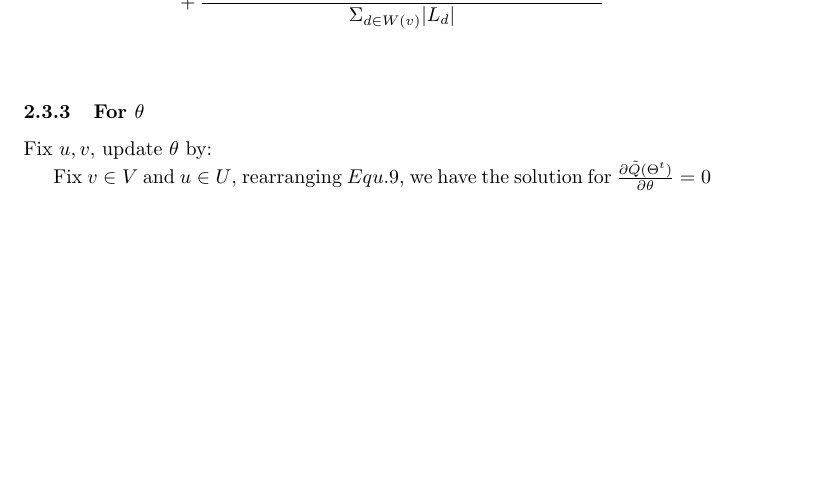
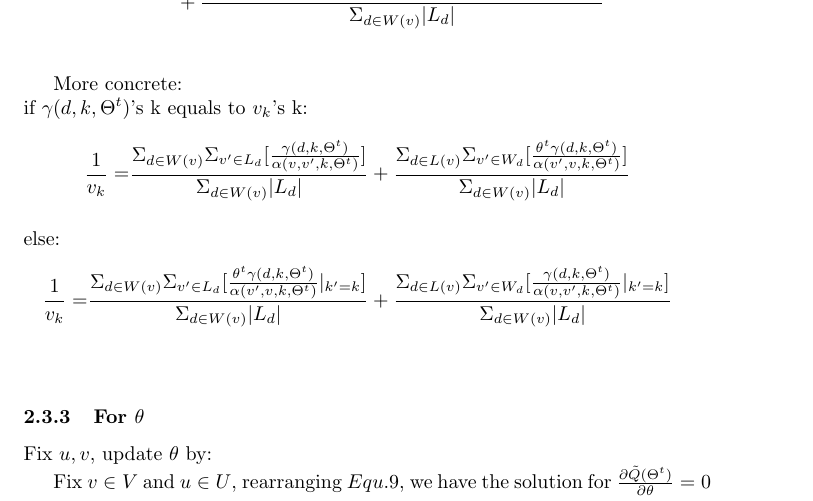
Before and after one commit to shenxiaolinZERO/LaTeXFile, a LaTeX document (ExplicitAndImplicitFeedback/ExplicitAndImplicitFeedback.tex): part of page 3 of 3, cut so that both start at the same text, the shorter picture padded with empty space. Compiled offline with pdfLaTeX.

Commit message:
SEM-deviration

```diff
--- a/ExplicitAndImplicitFeedback/ExplicitAndImplicitFeedback.tex
+++ b/ExplicitAndImplicitFeedback/ExplicitAndImplicitFeedback.tex
@@ -119,6 +119,20 @@ By setting the partial derivative of $\frac{\partial \tilde{Q}(v_k,\Theta^t)}{\p
 \end{aligned}
 \end{equation}\\
 
+More concrete:\\
+if $\gamma(d,k,\Theta^t)$'s k equals to $v_k $'s k:
+\begin{equation*}
+\begin{aligned}
+\frac{1}{v_k}= &\frac{\Sigma_{d\in W(v)}\Sigma_{v'\in L_d} [\frac{\gamma(d,k,\Theta^t)}{ \alpha(v,v',k,\Theta^t)} ]}{\Sigma_{d\in W(v)}|L_d|}+ \frac{\Sigma_{d\in L(v)}\Sigma_{v'\in W_d} [\frac{\theta^t \gamma(d,k,\Theta^t)}{\alpha(v',v,k,\Theta^t)}] }{\Sigma_{d\in W(v)}|L_d|}
+\end{aligned}
+\end{equation*}\\
+else:
+\begin{equation*}
+\begin{aligned}
+\frac{1}{v_k}= &\frac{\Sigma_{d\in W(v)}\Sigma_{v'\in L_d} [\frac{\theta^t\gamma(d,k,\Theta^t)}{\alpha(v',v,k,\Theta^t)}|_{k'=k}]}{\Sigma_{d\in W(v)}|L_d|}+ \frac{\Sigma_{d\in L(v)}\Sigma_{v'\in W_d} [\frac{\gamma(d,k,\Theta^t)}{\alpha(v,v',k,\Theta^t)}|_{k'=k}] }{\Sigma_{d\in W(v)}|L_d|}
+\end{aligned}
+\end{equation*}\\
+
 \subsubsection{For $\theta$}
 Fix $u,v$, update $\theta$ by:
 
```
Also changed, not shown: ExplicitAndImplicitFeedback/ExplicitAndImplicitFeedback-0430.pdf (added), ExplicitAndImplicitFeedback/ExplicitAndImplicitFeedback.pdf, 3 other files.
